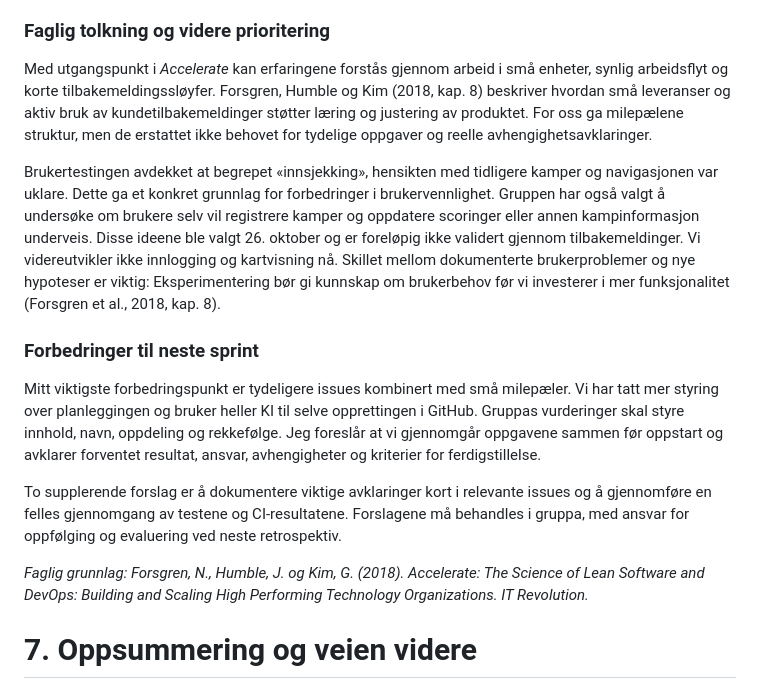
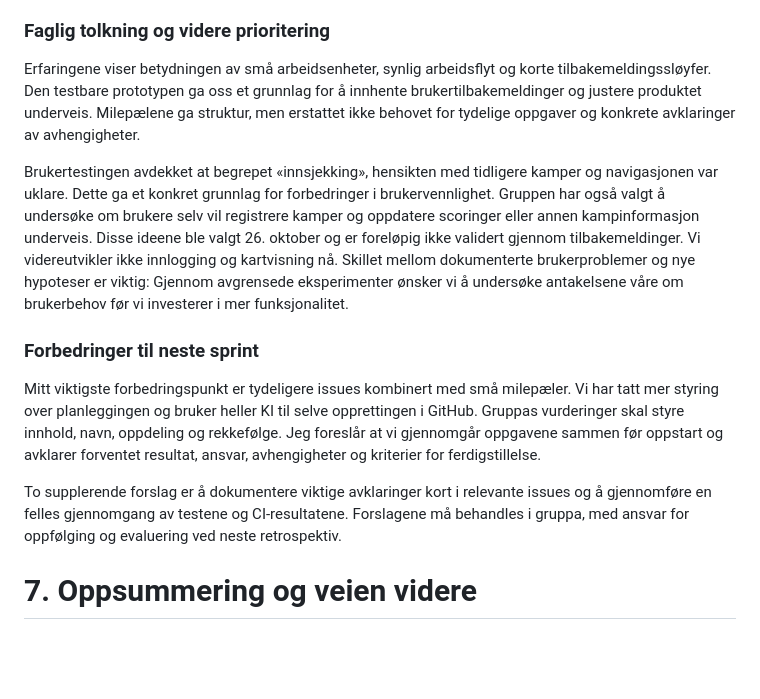
Before and after one commit to Inetiger/Stadionhopper, a Markdown page: Stadionhopper_Deliverable_3.md, the part around the change. GitHub-like rendering; blank space fills up the shorter version.

Commit message:
docs: fjern kildehenvisninger fra Ingers refleksjon

```diff
--- a/Stadionhopper_Deliverable_3.md
+++ b/Stadionhopper_Deliverable_3.md
@@ -185,17 +185,15 @@ Jeg opplever innsatsen som jevnt fordelt. Vi sier fra når vi ikke kommer videre
 
 ### Faglig tolkning og videre prioritering
 
-Med utgangspunkt i *Accelerate* kan erfaringene forstås gjennom arbeid i små enheter, synlig arbeidsflyt og korte tilbakemeldingssløyfer. Forsgren, Humble og Kim (2018, kap. 8) beskriver hvordan små leveranser og aktiv bruk av kundetilbakemeldinger støtter læring og justering av produktet. For oss ga milepælene struktur, men de erstattet ikke behovet for tydelige oppgaver og reelle avhengighetsavklaringer.
+Erfaringene viser betydningen av små arbeidsenheter, synlig arbeidsflyt og korte tilbakemeldingssløyfer. Den testbare prototypen ga oss et grunnlag for å innhente brukertilbakemeldinger og justere produktet underveis. Milepælene ga struktur, men erstattet ikke behovet for tydelige oppgaver og konkrete avklaringer av avhengigheter.
 
-Brukertestingen avdekket at begrepet «innsjekking», hensikten med tidligere kamper og navigasjonen var uklare. Dette ga et konkret grunnlag for forbedringer i brukervennlighet. Gruppen har også valgt å undersøke om brukere selv vil registrere kamper og oppdatere scoringer eller annen kampinformasjon underveis. Disse ideene ble valgt 26. oktober og er foreløpig ikke validert gjennom tilbakemeldinger. Vi videreutvikler ikke innlogging og kartvisning nå. Skillet mellom dokumenterte brukerproblemer og nye hypoteser er viktig: Eksperimentering bør gi kunnskap om brukerbehov før vi investerer i mer funksjonalitet (Forsgren et al., 2018, kap. 8).
+Brukertestingen avdekket at begrepet «innsjekking», hensikten med tidligere kamper og navigasjonen var uklare. Dette ga et konkret grunnlag for forbedringer i brukervennlighet. Gruppen har også valgt å undersøke om brukere selv vil registrere kamper og oppdatere scoringer eller annen kampinformasjon underveis. Disse ideene ble valgt 26. oktober og er foreløpig ikke validert gjennom tilbakemeldinger. Vi videreutvikler ikke innlogging og kartvisning nå. Skillet mellom dokumenterte brukerproblemer og nye hypoteser er viktig: Gjennom avgrensede eksperimenter ønsker vi å undersøke antakelsene våre om brukerbehov før vi investerer i mer funksjonalitet.
 
 ### Forbedringer til neste sprint
 
 Mitt viktigste forbedringspunkt er tydeligere issues kombinert med små milepæler. Vi har tatt mer styring over planleggingen og bruker heller KI til selve opprettingen i GitHub. Gruppas vurderinger skal styre innhold, navn, oppdeling og rekkefølge. Jeg foreslår at vi gjennomgår oppgavene sammen før oppstart og avklarer forventet resultat, ansvar, avhengigheter og kriterier for ferdigstillelse.
 
 To supplerende forslag er å dokumentere viktige avklaringer kort i relevante issues og å gjennomføre en felles gjennomgang av testene og CI-resultatene. Forslagene må behandles i gruppa, med ansvar for oppfølging og evaluering ved neste retrospektiv.
-
-*Faglig grunnlag: Forsgren, N., Humble, J. og Kim, G. (2018). Accelerate: The Science of Lean Software and DevOps: Building and Scaling High Performing Technology Organizations. IT Revolution.*
 
 # 7. Oppsummering og veien videre
 
```
